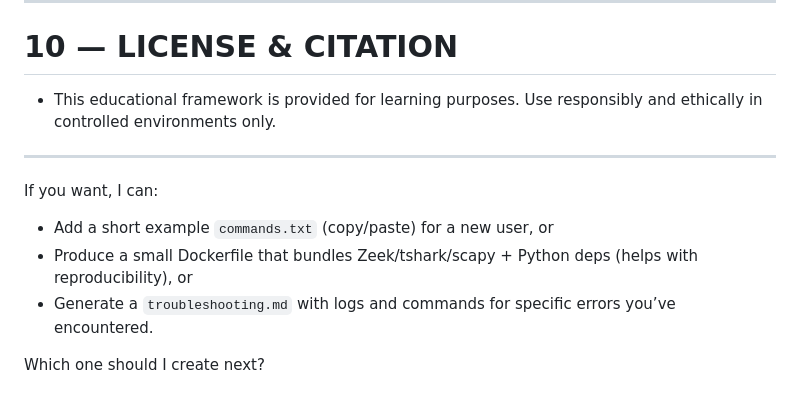
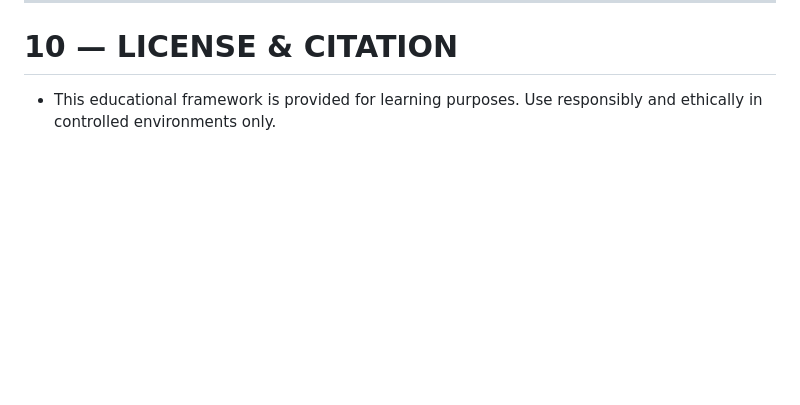
Before and after one commit to Siong23/iot-digital-twin, a Markdown page: GenAI/README.md, the part around the change. Drawn GitHub-style; blank space fills up the shorter version.

```diff
--- a/GenAI/README.md
+++ b/GenAI/README.md
@@ -287,13 +287,3 @@ ls -l *.log
 # 10 — LICENSE & CITATION
 
 * This educational framework is provided for learning purposes. Use responsibly and ethically in controlled environments only.
-
----
-
-If you want, I can:
-
-* Add a short example `commands.txt` (copy/paste) for a new user, or
-* Produce a small Dockerfile that bundles Zeek/tshark/scapy + Python deps (helps with reproducibility), or
-* Generate a `troubleshooting.md` with logs and commands for specific errors you’ve encountered.
-
-Which one should I create next?
```
